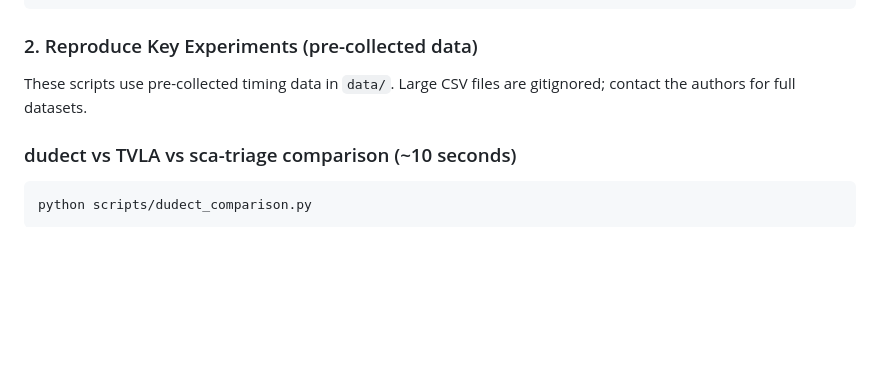
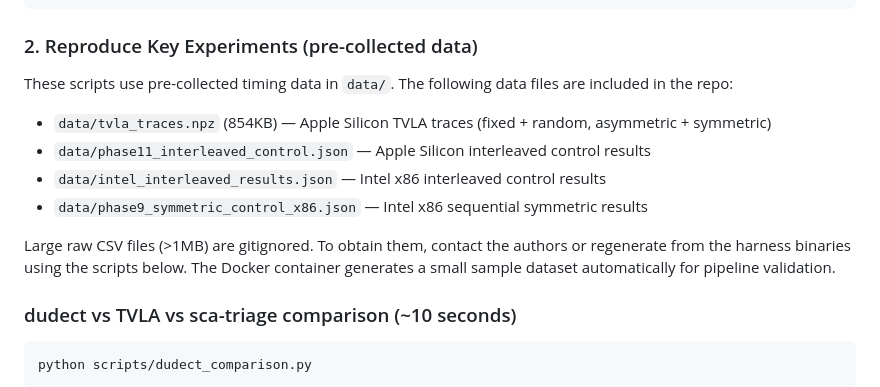
Before and after one commit to asdfghjkltygh/m-series-pqc-timing-leak, a Markdown page: REPRODUCE.md, the part around the change. Drawn GitHub-style; blank space fills up the shorter version.

````diff
--- a/REPRODUCE.md
+++ b/REPRODUCE.md
@@ -37,7 +37,14 @@ cd ..
 
 ### 2. Reproduce Key Experiments (pre-collected data)
 
-These scripts use pre-collected timing data in `data/`. Large CSV files are gitignored; contact the authors for full datasets.
+These scripts use pre-collected timing data in `data/`. The following data files are included in the repo:
+
+- `data/tvla_traces.npz` (854KB) — Apple Silicon TVLA traces (fixed + random, asymmetric + symmetric)
+- `data/phase11_interleaved_control.json` — Apple Silicon interleaved control results
+- `data/intel_interleaved_results.json` — Intel x86 interleaved control results
+- `data/phase9_symmetric_control_x86.json` — Intel x86 sequential symmetric results
+
+Large raw CSV files (>1MB) are gitignored. To obtain them, contact the authors or regenerate from the harness binaries using the scripts below. The Docker container generates a small sample dataset automatically for pipeline validation.
 
 ### dudect vs TVLA vs sca-triage comparison (~10 seconds)
 ```bash
````
Also changed, not shown: submission/whitepaper.md (+32 -30 lines).
